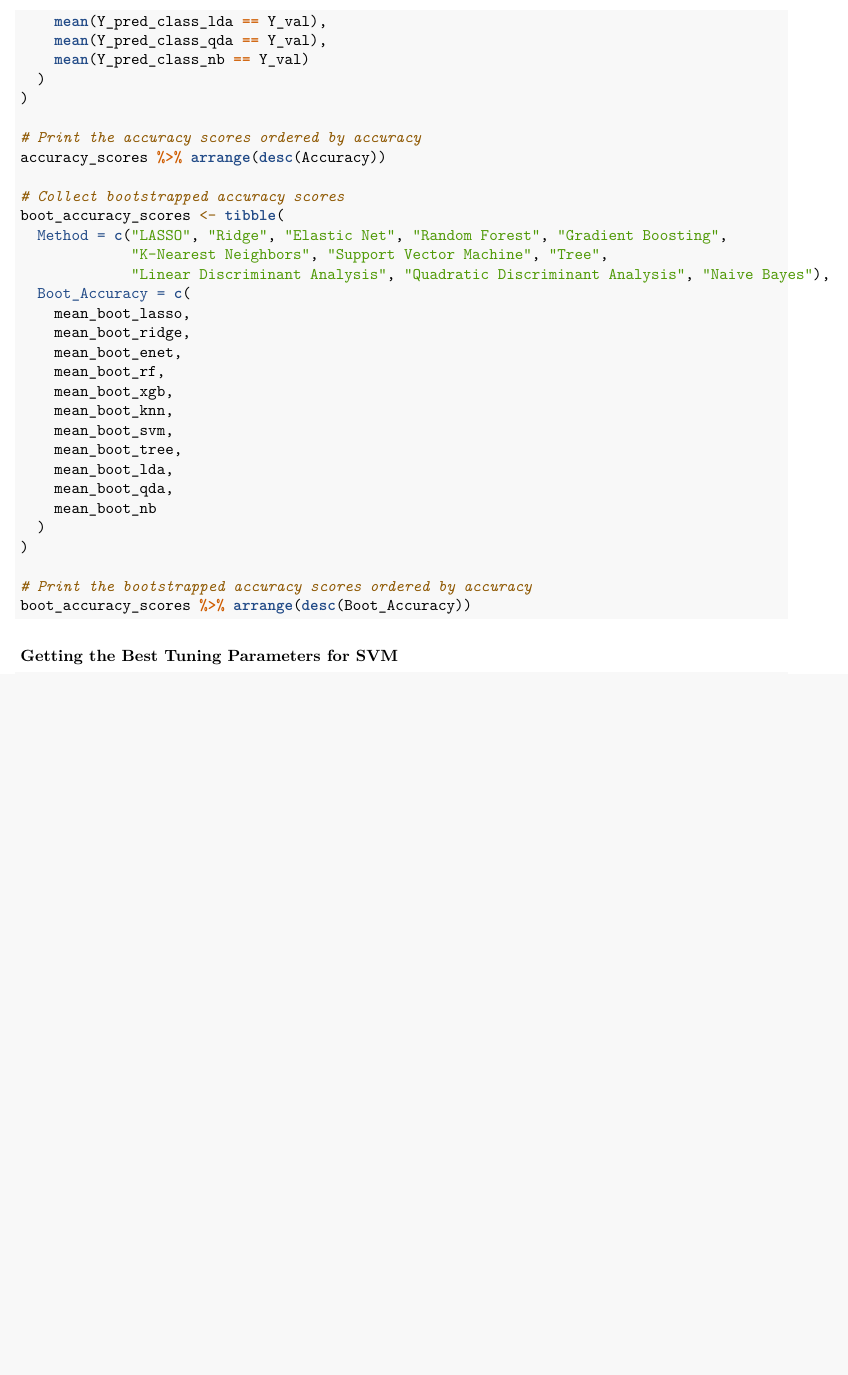
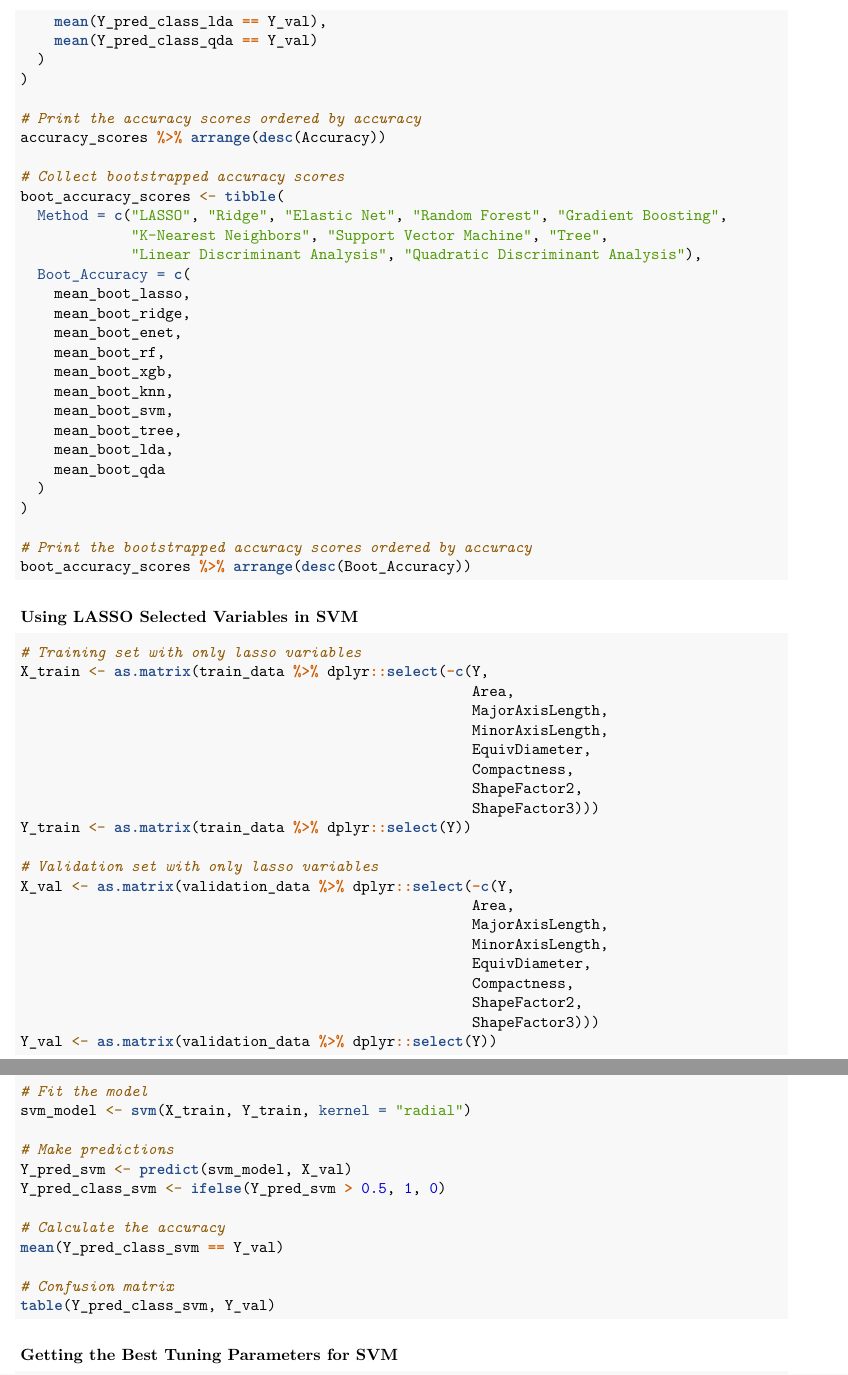
Before and after one commit to hauckshane/MSL_GrainImageClassification, an R Markdown document (MLFinalReport.Rmd): part of page 8 of 10 before the commit and two parts of pages 8 and 9 of 11 after it, the two joined at a grey line, cut so that both start at the same text, the shorter picture padded with empty space. Rendered offline with R 4.5, knitr and Pandoc, then LaTeX, with nearby package versions; code that draws random numbers runs with fixed seeds of ours.

Commit message:
Update report with lasso svm chunk

````diff
--- a/MLFinalReport.Rmd
+++ b/MLFinalReport.Rmd
@@ -307,8 +307,7 @@ accuracy_scores <- tibble(
     mean(Y_pred_class_svm == Y_val),
     mean(Y_pred_class_tree == Y_val),
     mean(Y_pred_class_lda == Y_val),
-    mean(Y_pred_class_qda == Y_val),
-    mean(Y_pred_class_nb == Y_val)
+    mean(Y_pred_class_qda == Y_val)
   )
 )
 
@@ -319,7 +318,7 @@ accuracy_scores %>% arrange(desc(Accuracy))
 boot_accuracy_scores <- tibble(
   Method = c("LASSO", "Ridge", "Elastic Net", "Random Forest", "Gradient Boosting",
              "K-Nearest Neighbors", "Support Vector Machine", "Tree",
-             "Linear Discriminant Analysis", "Quadratic Discriminant Analysis", "Naive Bayes"),
+             "Linear Discriminant Analysis", "Quadratic Discriminant Analysis"),
   Boot_Accuracy = c(
     mean_boot_lasso,
     mean_boot_ridge,
@@ -330,13 +329,51 @@ boot_accuracy_scores <- tibble(
     mean_boot_svm,
     mean_boot_tree,
     mean_boot_lda,
-    mean_boot_qda,
-    mean_boot_nb
+    mean_boot_qda
   )
 )
 
 # Print the bootstrapped accuracy scores ordered by accuracy
 boot_accuracy_scores %>% arrange(desc(Boot_Accuracy))
+```
+
+### Using LASSO Selected Variables in SVM
+
+```{r, eval=FALSE}
+# Training set with only lasso variables
+X_train <- as.matrix(train_data %>% dplyr::select(-c(Y,
+                                                     Area,
+                                                     MajorAxisLength,
+                                                     MinorAxisLength,
+                                                     EquivDiameter,
+                                                     Compactness,
+                                                     ShapeFactor2,
+                                                     ShapeFactor3)))
+Y_train <- as.matrix(train_data %>% dplyr::select(Y))
+
+# Validation set with only lasso variables
+X_val <- as.matrix(validation_data %>% dplyr::select(-c(Y,
+                                                     Area,
+                                                     MajorAxisLength,
+                                                     MinorAxisLength,
+                                                     EquivDiameter,
+                                                     Compactness,
+                                                     ShapeFactor2,
+                                                     ShapeFactor3)))
+Y_val <- as.matrix(validation_data %>% dplyr::select(Y))
+
+# Fit the model
+svm_model <- svm(X_train, Y_train, kernel = "radial")
+
+# Make predictions
+Y_pred_svm <- predict(svm_model, X_val)
+Y_pred_class_svm <- ifelse(Y_pred_svm > 0.5, 1, 0)
+
+# Calculate the accuracy
+mean(Y_pred_class_svm == Y_val)
+
+# Confusion matrix
+table(Y_pred_class_svm, Y_val)
 ```
 
 ### Getting the Best Tuning Parameters for SVM
````
Also changed, not shown: MLFinalReport.Rmd (6 more changed lines).
